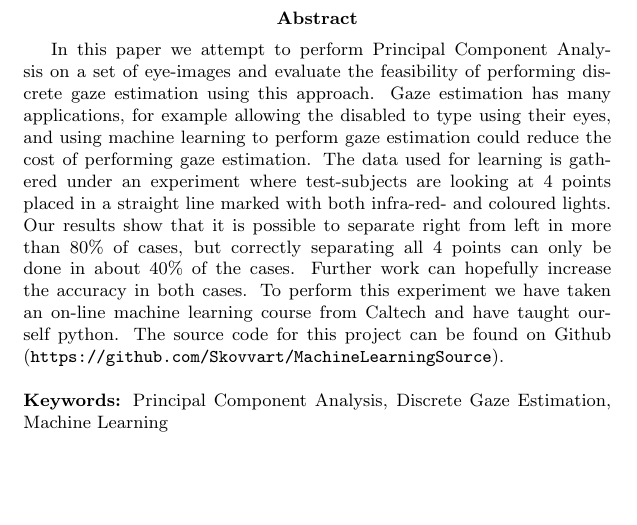
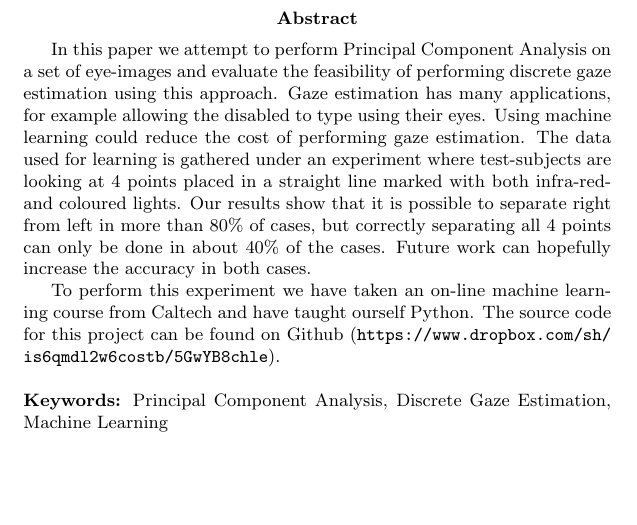
Before and after one commit to Skovvart/GazeEstimationMachineLearning, a LaTeX paper (Report.tex, which reads Abstract.tex): part of page 2 of 30, cut so that both start at the same text. Compiled offline with pdfLaTeX.

Commit message:
Small changes + link to dropbox repository...

```diff
--- a/Abstract.tex
+++ b/Abstract.tex
@@ -7,12 +7,13 @@
 % Say what follows from your solution
 
 In this paper we attempt to perform Principal Component Analysis on a set of eye-images and evaluate the feasibility of performing discrete gaze estimation using this approach.
-Gaze estimation has many applications, for example allowing the disabled to type using their eyes, and using machine learning to perform gaze estimation could reduce the cost of performing gaze estimation.
+Gaze estimation has many applications, for example allowing the disabled to type using their eyes. Using machine learning could reduce the cost of performing gaze estimation.
 The data used for learning is gathered under an experiment where test-subjects are looking at 4 points placed in a straight line marked with both infra-red- and coloured lights.
 Our results show that it is possible to separate right from left in more than 80\% of cases, but correctly separating all 4 points can only be done in about 40\% of the cases.
-Further work can hopefully increase the accuracy in both cases.
-To perform this experiment we have taken an on-line machine learning course from Caltech and have taught ourself python.
-The source code for this project can be found on Github (\url{https://github.com/Skovvart/MachineLearningSource}).
+Future work can hopefully increase the accuracy in both cases.
+
+To perform this experiment we have taken an on-line machine learning course from Caltech and have taught ourself Python.
+The source code for this project can be found on Github (\url{https://www.dropbox.com/sh/is6qmdl2w6costb/5GwYB8chle}).
 \\\\
 \textbf{Keywords:} Principal Component Analysis, Discrete Gaze Estimation, Machine Learning
 \end{abstract}
```
